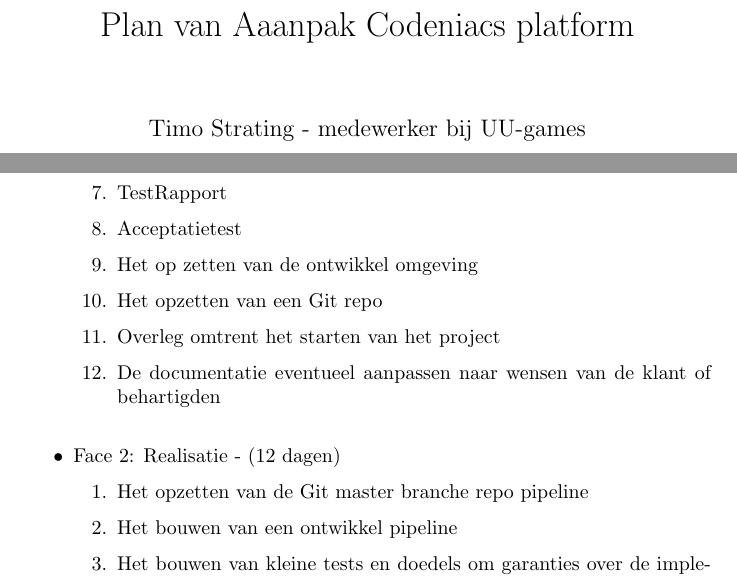
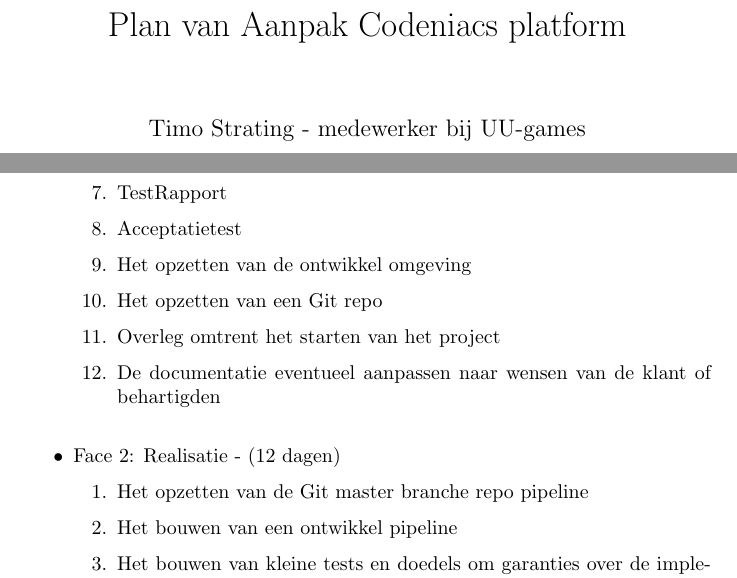
Before and after one commit to timostrating/Codeniacs, a LaTeX document (Documentatie/PvA/PvA-CodeniacsPlatform.tex): two parts of pages 1 and 8 of 17, joined at a grey line, cut so that both start at the same text. Compiled offline with pdfLaTeX.

Commit message:
removed some more mistakes in the PvA document

```diff
--- a/Documentatie/PvA/PvA-CodeniacsPlatform.tex
+++ b/Documentatie/PvA/PvA-CodeniacsPlatform.tex
@@ -2,7 +2,7 @@
 \usepackage[parfill]{parskip}
 
 % Title Page
-\title{Plan van Aaanpak Codeniacs platform}
+\title{Plan van Aanpak Codeniacs platform}
 \author{Timo Strating - medewerker bij UU-games}
 \date{Februari 13, 2017, Groningen}
 
@@ -79,7 +79,7 @@
 		\item Definition of done (DoD)
 		\item TestRapport
 		\item Acceptatietest
-		\item Het op zetten van de ontwikkel omgeving
+		\item Het opzetten van de ontwikkel omgeving
 		\item Het opzetten van een Git repo
 		\item Overleg omtrent het starten van het project
 		\item De documentatie eventueel aanpassen naar wensen van de klant of behartigden
```
Also changed, not shown: Documentatie/PvA/PvA-CodeniacsPlatform.tex (10 more changed lines).
